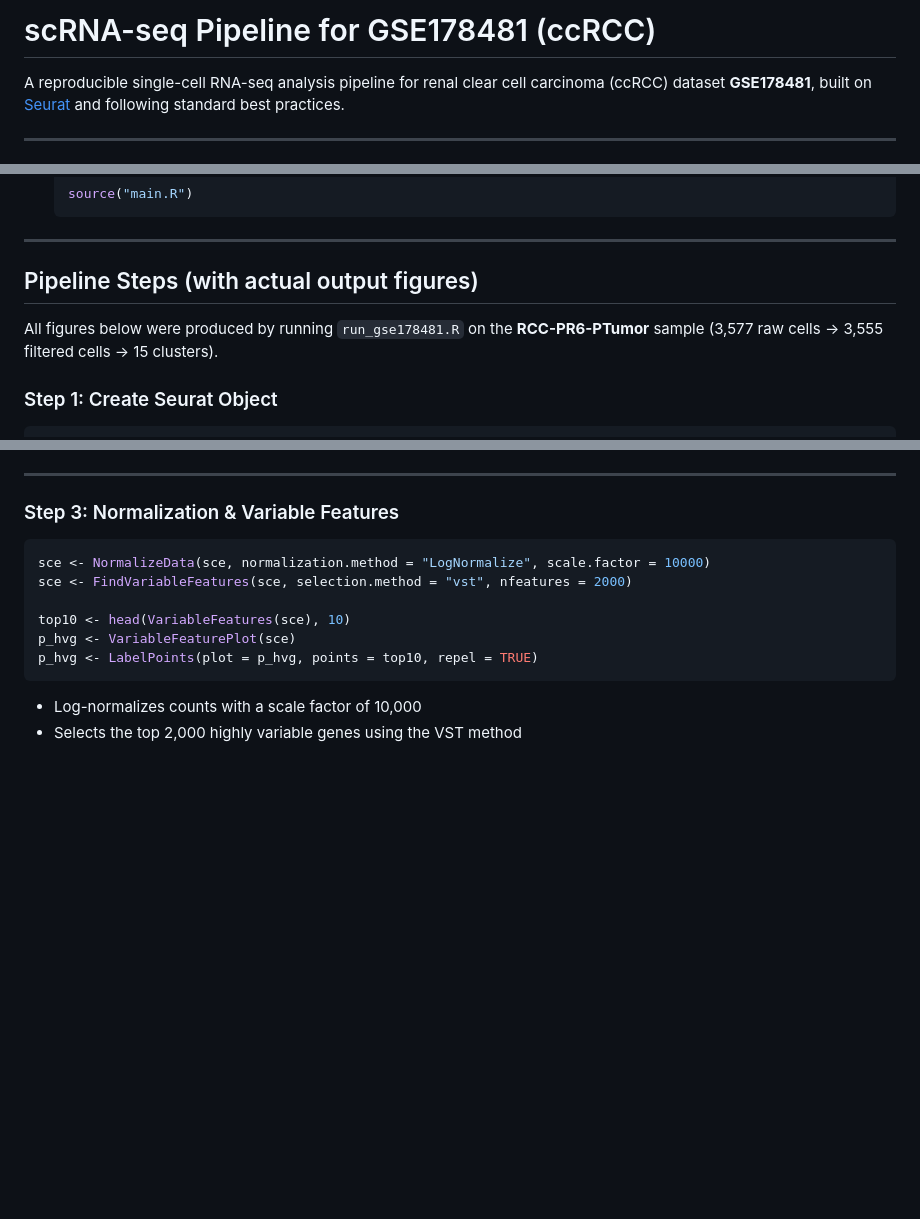
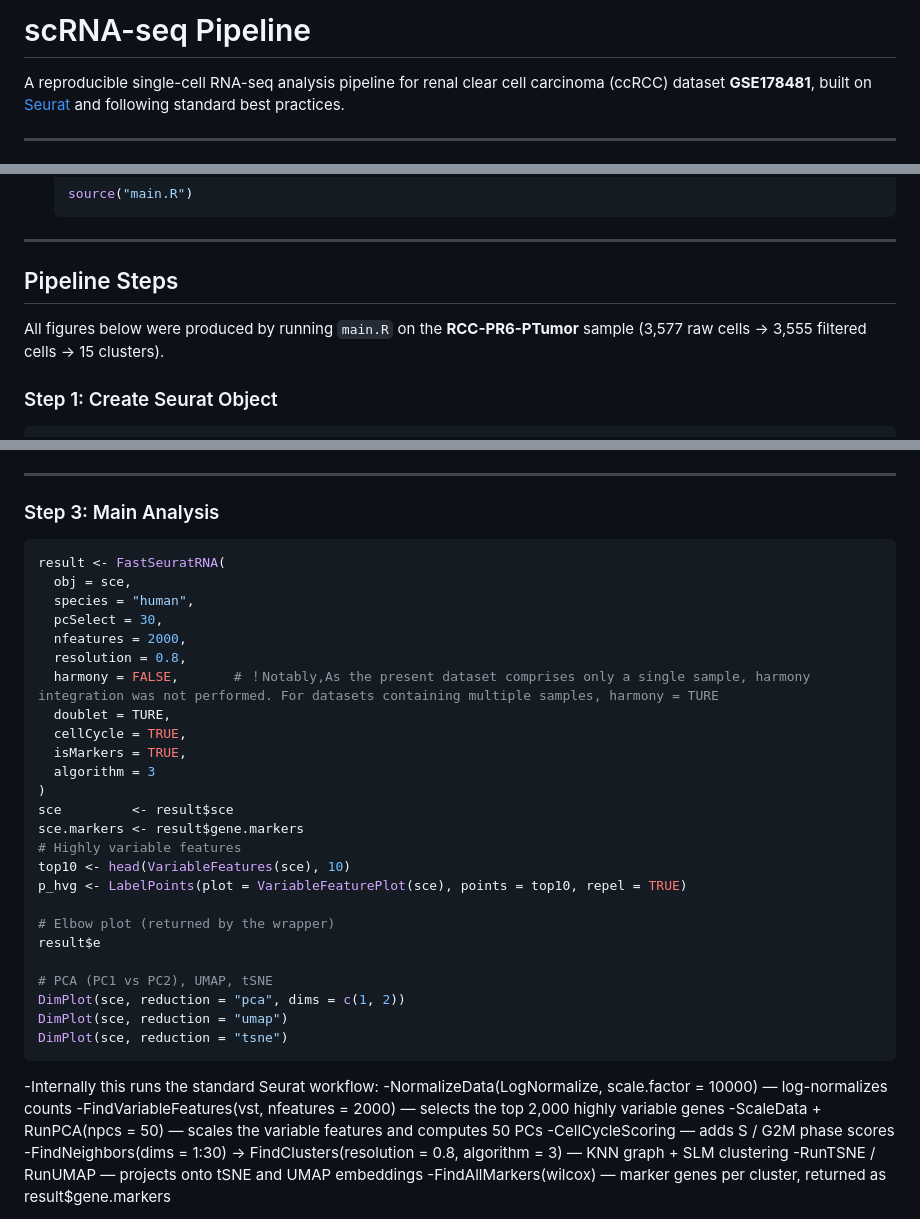
Before and after one commit to WenBoLab/scRNA-pipeline, a Markdown page: README.md, 3 parts joined by grey strips. Rendered like a GitHub page; blank space fills up the shorter version.

````diff
--- a/README.md
+++ b/README.md
@@ -1,5 +1,4 @@
-# scRNA-seq Pipeline for GSE178481 (ccRCC)
-
+# scRNA-seq Pipeline
 A reproducible single-cell RNA-seq analysis pipeline for renal clear cell carcinoma (ccRCC) dataset **GSE178481**, built on [Seurat](https://satijalab.org/seurat/) and following standard best practices.
 
 ---
@@ -153,9 +150,9 @@ BiocManager::install("dittoSeq")
 
 ---
 
-## Pipeline Steps (with actual output figures)
+## Pipeline Steps
 
-All figures below were produced by running `run_gse178481.R` on the **RCC-PR6-PTumor** sample (3,577 raw cells → 3,555 filtered cells → 15 clusters).
+All figures below were produced by running `main.R` on the **RCC-PR6-PTumor** sample (3,577 raw cells → 3,555 filtered cells → 15 clusters).
 
 ### Step 1: Create Seurat Object
 
@@ -201,17 +199,42 @@ QC metrics before filtering (to inspect outliers):
 
 ---
 
-### Step 3: Normalization & Variable Features
+### Step 3: Main Analysis
 
 ```r
-sce <- NormalizeData(sce, normalization.method = "LogNormalize", scale.factor = 10000)
-sce <- FindVariableFeatures(sce, selection.method = "vst", nfeatures = 2000)
+result <- FastSeuratRNA(
+  obj = sce,
+  species = "human",
+  pcSelect = 30,
+  nfeatures = 2000,
+  resolution = 0.8,
+  harmony = FALSE,       # ！Notably,As the present dataset comprises only a single sample, harmony integration was not performed. For datasets containing multiple samples, harmony = TURE
+  doublet = TURE,
+  cellCycle = TRUE,
+  isMarkers = TRUE,
+  algorithm = 3
+)
+sce         <- result$sce
+sce.markers <- result$gene.markers
+# Highly variable features
+top10 <- head(VariableFeatures(sce), 10)
+p_hvg <- LabelPoints(plot = VariableFeaturePlot(sce), points = top10, repel = TRUE)
 
-top10 <- head(VariableFeatures(sce), 10)
-p_hvg <- VariableFeaturePlot(sce)
-p_hvg <- LabelPoints(plot = p_hvg, points = top10, repel = TRUE)
+# Elbow plot (returned by the wrapper)
+result$e
+
+# PCA (PC1 vs PC2), UMAP, tSNE
+DimPlot(sce, reduction = "pca", dims = c(1, 2))
+DimPlot(sce, reduction = "umap")
+DimPlot(sce, reduction = "tsne")
 ```
 
-- Log-normalizes counts with a scale factor of 10,000
-- Selects the top 2,000 highly variable genes using the VST method
+-Internally this runs the standard Seurat workflow:
+-NormalizeData(LogNormalize, scale.factor = 10000) — log-normalizes counts
+-FindVariableFeatures(vst, nfeatures = 2000) — selects the top 2,000 highly variable genes
+-ScaleData + RunPCA(npcs = 50) — scales the variable features and computes 50 PCs
+-CellCycleScoring — adds S / G2M phase scores
+-FindNeighbors(dims = 1:30) → FindClusters(resolution = 0.8, algorithm = 3) — KNN graph + SLM clustering
+-RunTSNE / RunUMAP — projects onto tSNE and UMAP embeddings
+-FindAllMarkers(wilcox) — marker genes per cluster, returned as result$gene.markers
 
````
Also changed, not shown: other parts of README.md (+40 -73 lines).
